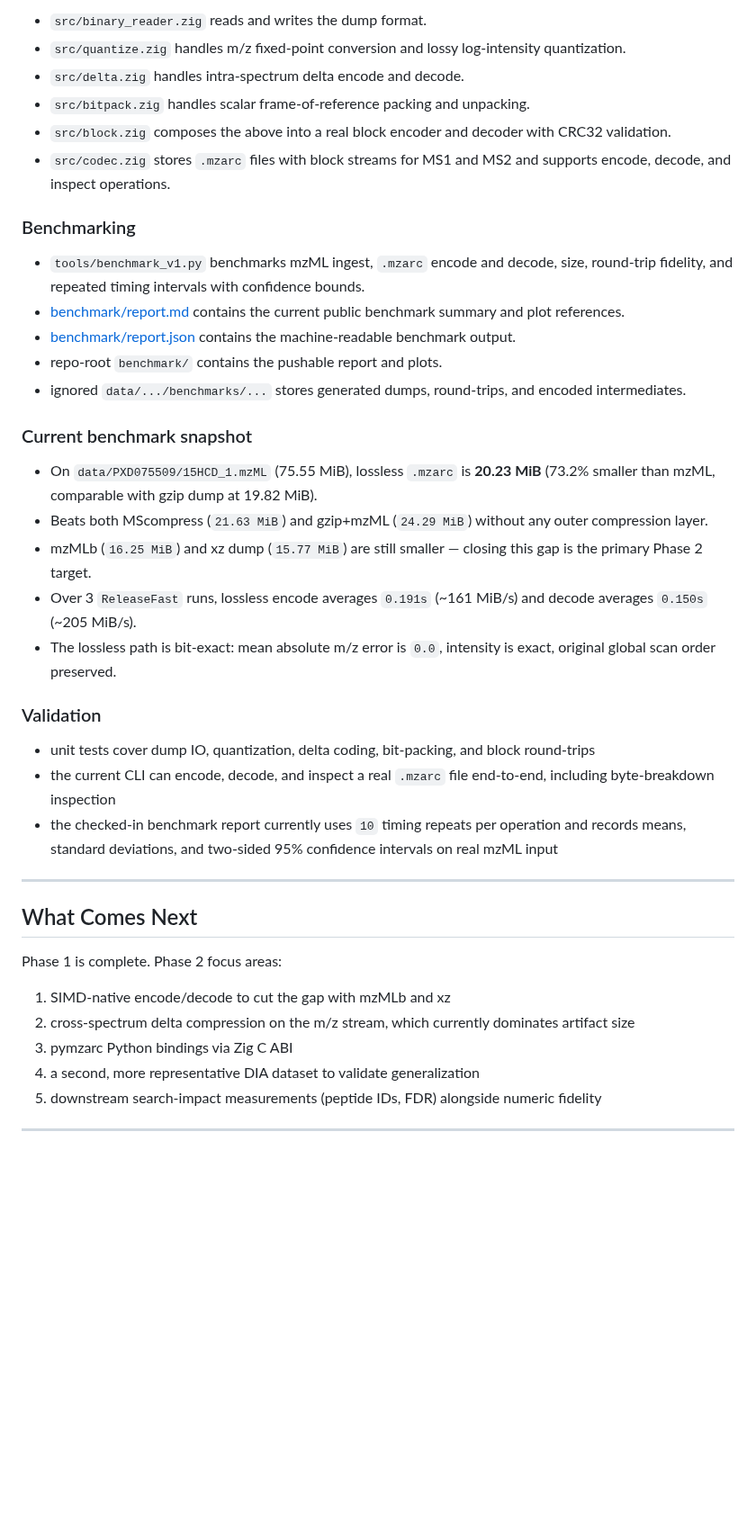
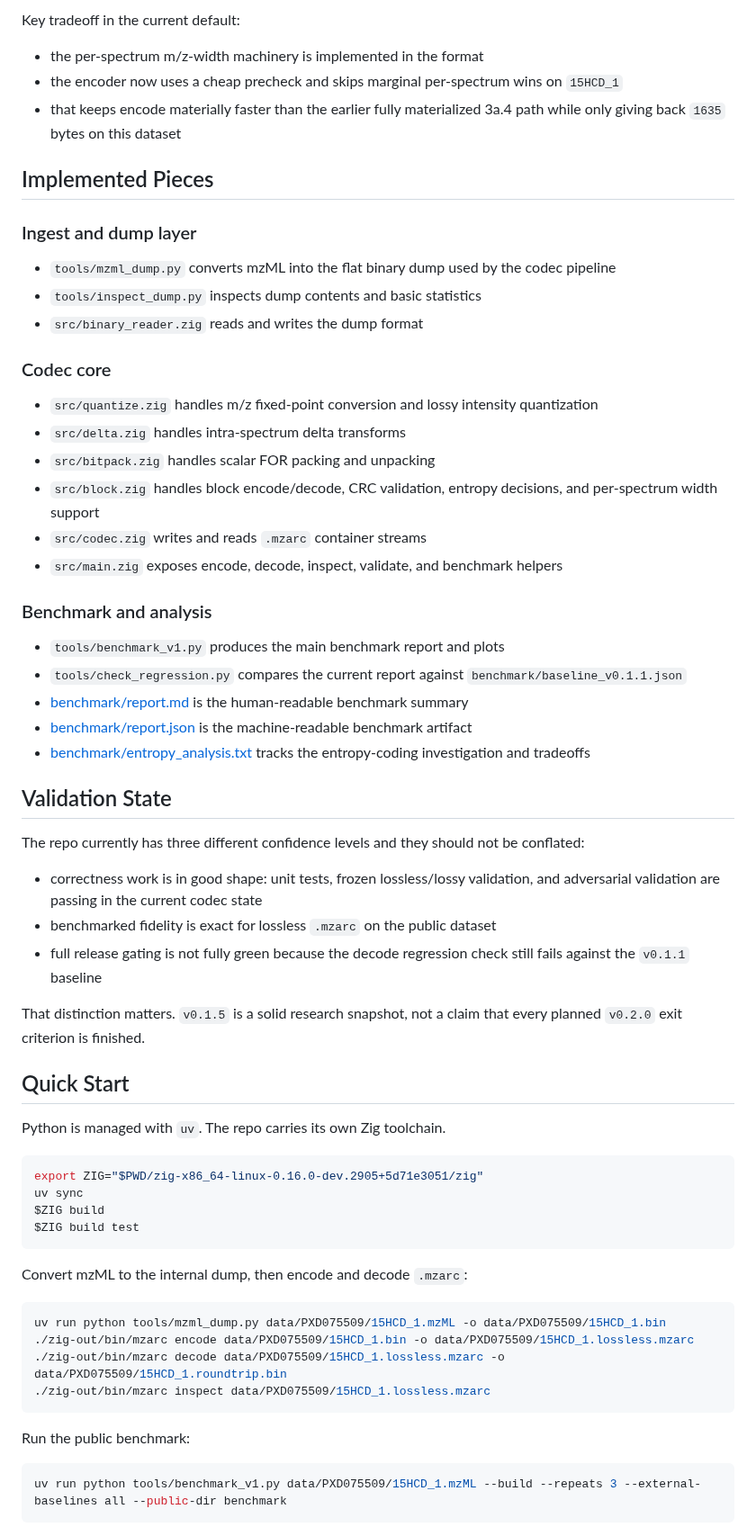
Before and after one commit to eneskemalergin/mzarc, a Markdown page: README.md, the part around one of its changes. Shown at 90% size. GitHub-like rendering; blank space fills up the shorter version.

Commit message:
release: cut v0.1.5 snapshot

````diff
--- a/README.md
+++ b/README.md
@@ -94,43 +81,68 @@ The thesis holds. The repository earned the right to move to Phase 2.
 
-- `src/binary_reader.zig` reads and writes the dump format.
-- `src/quantize.zig` handles m/z fixed-point conversion and lossy log-intensity quantization.
-- `src/delta.zig` handles intra-spectrum delta encode and decode.
-- `src/bitpack.zig` handles scalar frame-of-reference packing and unpacking.
-- `src/block.zig` composes the above into a real block encoder and decoder with CRC32 validation.
-- `src/codec.zig` stores `.mzarc` files with block streams for MS1 and MS2 and supports encode, decode, and inspect operations.
+Key tradeoff in the current default:
 
-### Benchmarking
+- the per-spectrum m/z-width machinery is implemented in the format
+- the encoder now uses a cheap precheck and skips marginal per-spectrum wins on `15HCD_1`
+- that keeps encode materially faster than the earlier fully materialized 3a.4 path while only giving back `1635` bytes on this dataset
 
-- `tools/benchmark_v1.py` benchmarks mzML ingest, `.mzarc` encode and decode, size, round-trip fidelity, and repeated timing intervals with confidence bounds.
-- [benchmark/report.md](benchmark/report.md) contains the current public benchmark summary and plot references.
-- [benchmark/report.json](benchmark/report.json) contains the machine-readable benchmark output.
-- repo-root `benchmark/` contains the pushable report and plots.
-- ignored `data/.../benchmarks/...` stores generated dumps, round-trips, and encoded intermediates.
+## Implemented Pieces
 
-### Current benchmark snapshot
+### Ingest and dump layer
 
-- On `data/PXD075509/15HCD_1.mzML` (75.55 MiB), lossless `.mzarc` is **20.23 MiB** (73.2% smaller than mzML, comparable with gzip dump at 19.82 MiB).
-- Beats both MScompress (`21.63 MiB`) and gzip+mzML (`24.29 MiB`) without any outer compression layer.
-- mzMLb (`16.25 MiB`) and xz dump (`15.77 MiB`) are still smaller — closing this gap is the primary Phase 2 target.
-- Over 3 `ReleaseFast` runs, lossless encode averages `0.191s` (~161 MiB/s) and decode averages `0.150s` (~205 MiB/s).
-- The lossless path is bit-exact: mean absolute m/z error is `0.0`, intensity is exact, original global scan order preserved.
+- `tools/mzml_dump.py` converts mzML into the flat binary dump used by the codec pipeline
+- `tools/inspect_dump.py` inspects dump contents and basic statistics
+- `src/binary_reader.zig` reads and writes the dump format
 
-### Validation
+### Codec core
 
-- unit tests cover dump IO, quantization, delta coding, bit-packing, and block round-trips
-- the current CLI can encode, decode, and inspect a real `.mzarc` file end-to-end, including byte-breakdown inspection
-- the checked-in benchmark report currently uses `10` timing repeats per operation and records means, standard deviations, and two-sided 95% confidence intervals on real mzML input
+- `src/quantize.zig` handles m/z fixed-point conversion and lossy intensity quantization
+- `src/delta.zig` handles intra-spectrum delta transforms
+- `src/bitpack.zig` handles scalar FOR packing and unpacking
+- `src/block.zig` handles block encode/decode, CRC validation, entropy decisions, and per-spectrum width support
+- `src/codec.zig` writes and reads `.mzarc` container streams
+- `src/main.zig` exposes encode, decode, inspect, validate, and benchmark helpers
 
----
+### Benchmark and analysis
 
-## What Comes Next
+- `tools/benchmark_v1.py` produces the main benchmark report and plots
+- `tools/check_regression.py` compares the current report against `benchmark/baseline_v0.1.1.json`
+- [benchmark/report.md](benchmark/report.md) is the human-readable benchmark summary
+- [benchmark/report.json](benchmark/report.json) is the machine-readable benchmark artifact
+- [benchmark/entropy_analysis.txt](benchmark/entropy_analysis.txt) tracks the entropy-coding investigation and tradeoffs
 
-Phase 1 is complete. Phase 2 focus areas:
+## Validation State
 
-1. SIMD-native encode/decode to cut the gap with mzMLb and xz
-2. cross-spectrum delta compression on the m/z stream, which currently dominates artifact size
-3. pymzarc Python bindings via Zig C ABI
-4. a second, more representative DIA dataset to validate generalization
-5. downstream search-impact measurements (peptide IDs, FDR) alongside numeric fidelity
+The repo currently has three different confidence levels and they should not be conflated:
 
----
+- correctness work is in good shape: unit tests, frozen lossless/lossy validation, and adversarial validation are passing in the current codec state
+- benchmarked fidelity is exact for lossless `.mzarc` on the public dataset
+- full release gating is not fully green because the decode regression check still fails against the `v0.1.1` baseline
+
+That distinction matters. `v0.1.5` is a solid research snapshot, not a claim that every planned `v0.2.0` exit criterion is finished.
+
+## Quick Start
+
+Python is managed with `uv`. The repo carries its own Zig toolchain.
+
+```bash
+export ZIG="$PWD/zig-x86_64-linux-0.16.0-dev.2905+5d71e3051/zig"
+uv sync
+$ZIG build
+$ZIG build test
+```
+
+Convert mzML to the internal dump, then encode and decode `.mzarc`:
+
+```bash
+uv run python tools/mzml_dump.py data/PXD075509/15HCD_1.mzML -o data/PXD075509/15HCD_1.bin
+./zig-out/bin/mzarc encode data/PXD075509/15HCD_1.bin -o data/PXD075509/15HCD_1.lossless.mzarc
+./zig-out/bin/mzarc decode data/PXD075509/15HCD_1.lossless.mzarc -o data/PXD075509/15HCD_1.roundtrip.bin
+./zig-out/bin/mzarc inspect data/PXD075509/15HCD_1.lossless.mzarc
+```
+
+Run the public benchmark:
+
+```bash
+uv run python tools/benchmark_v1.py data/PXD075509/15HCD_1.mzML --build --repeats 3 --external-baselines all --public-dir benchmark
+```
+
````
Also changed, not shown: other parts of README.md (+84 -137 lines), benchmark/report.md (+16 -16 lines), benchmark/plots/lossy_tradeoff.png, benchmark/plots/performance_overview.png, benchmark/plots/timing_intervals.png, 6 other files.
